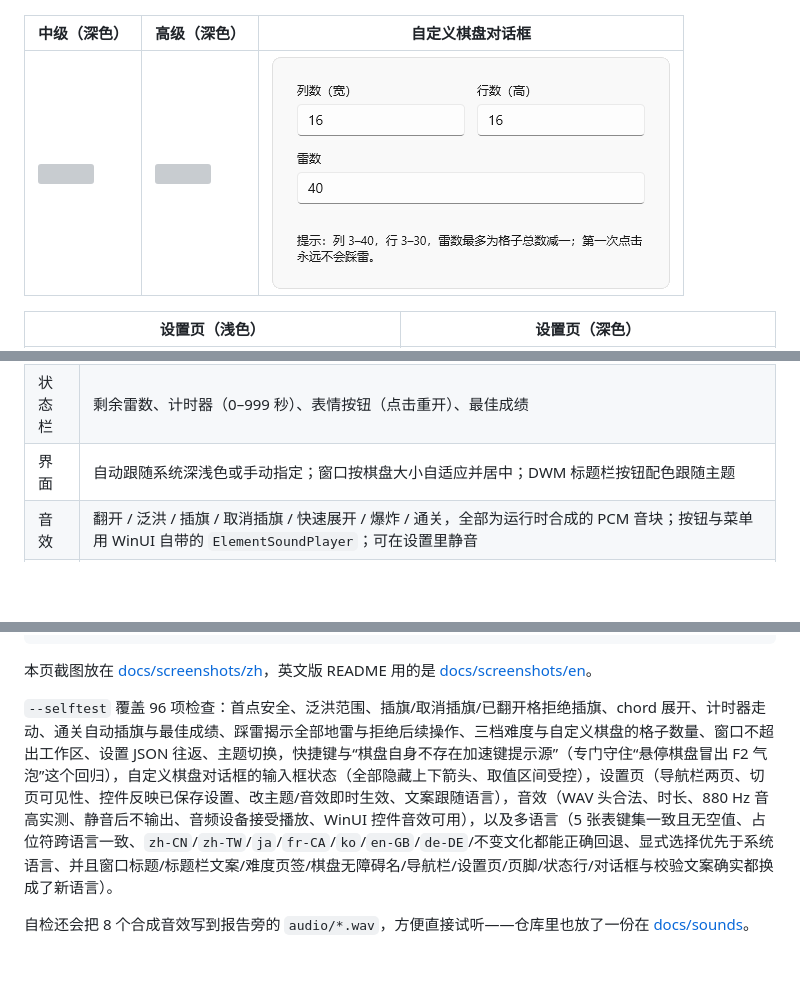
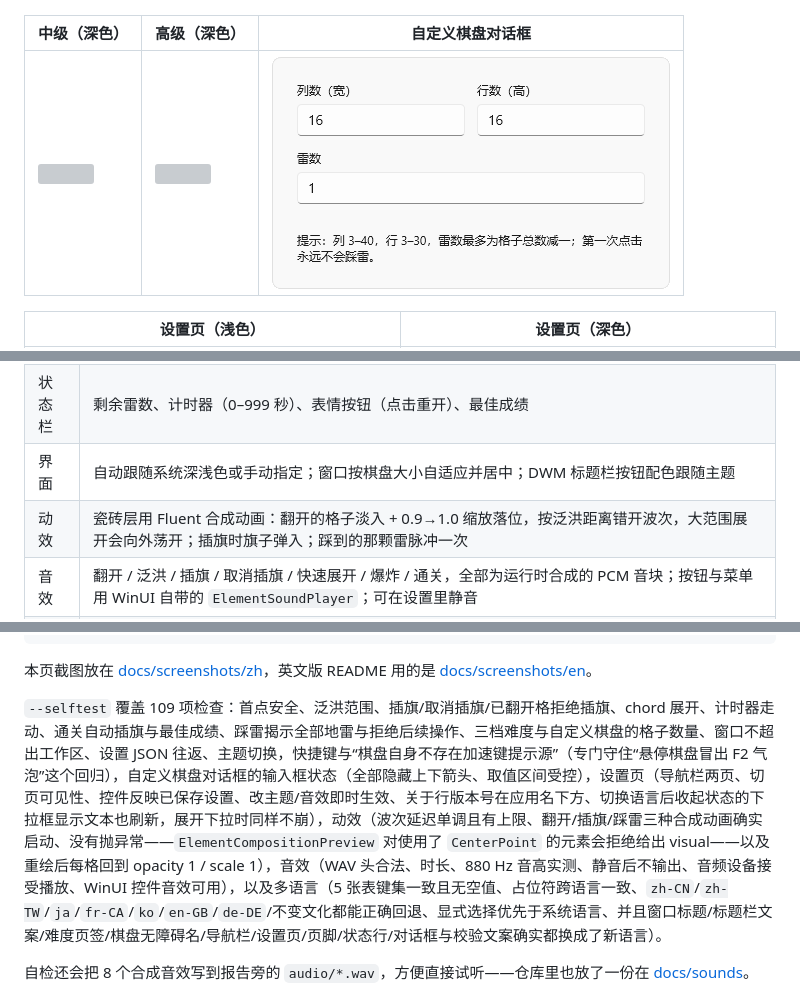
Before and after one commit to Churroser/winmine, a Markdown page: README.zh-CN.md, 3 parts joined by grey strips. Drawn GitHub-style; pictures changed too: docs/screenshots/zh/08-custom-dialog-light.png; blank space fills up the shorter version; grey boxes are pictures that could not be loaded.

```diff
--- a/README.zh-CN.md
+++ b/README.zh-CN.md
@@ -90,6 +90,7 @@ signtool sign /fd SHA256 /tr http://timestamp.acs.microsoft.com /td SHA256 `
 | 难度 | 初级 9×9/10 雷、中级 16×16/40 雷、高级 16×30/99 雷、自定义（列 3–40，行 3–30；输入框无上下箭头，直接键入数字，取值自动夹紧） |
 | 状态栏 | 剩余雷数、计时器（0–999 秒）、表情按钮（点击重开）、最佳成绩 |
 | 界面 | 自动跟随系统深浅色或手动指定；窗口按棋盘大小自适应并居中；DWM 标题栏按钮配色跟随主题 |
+| 动效 | 瓷砖层用 Fluent 合成动画：翻开的格子淡入 + 0.9→1.0 缩放落位，按泛洪距离错开波次，大范围展开会向外荡开；插旗时旗子弹入；踩到的那颗雷脉冲一次 |
 | 音效 | 翻开 / 泛洪 / 插旗 / 取消插旗 / 快速展开 / 爆炸 / 通关，全部为运行时合成的 PCM 音块；按钮与菜单用 WinUI 自带的 `ElementSoundPlayer`；可在设置里静音 |
 | 设置 | 真正的设置页：左侧 `NavigationView` 窄栏（游戏 / 设置）切换，页内用 Windows 11 设置风格的 `SettingsCard` 分组——主题、音效、语言、最佳成绩、关于（版本号 + 仓库链接）；`Esc` 返回棋盘 |
 | 多语言 | 简体中文、English、日本語、Français、한국어 —— 启动时按 Windows 显示语言自动选择，也可在“设置 → 语言”里固定；选择会持久化，窗口标题一并切换 |
@@ -167,7 +169,7 @@ src/WinMine/bin/x64/Debug/net10.0-windows10.0.26100.0/win-x64/WinMine.exe --capt
 
 本页截图放在 [docs/screenshots/zh](docs/screenshots/zh)，英文版 README 用的是 [docs/screenshots/en](docs/screenshots/en)。
 
-`--selftest` 覆盖 96 项检查：首点安全、泛洪范围、插旗/取消插旗/已翻开格拒绝插旗、chord 展开、计时器走动、通关自动插旗与最佳成绩、踩雷揭示全部地雷与拒绝后续操作、三档难度与自定义棋盘的格子数量、窗口不超出工作区、设置 JSON 往返、主题切换，快捷键与“棋盘自身不存在加速键提示源”（专门守住“悬停棋盘冒出 F2 气泡”这个回归），自定义棋盘对话框的输入框状态（全部隐藏上下箭头、取值区间受控），设置页（导航栏两页、切页可见性、控件反映已保存设置、改主题/音效即时生效、文案跟随语言），音效（WAV 头合法、时长、880 Hz 音高实测、静音后不输出、音频设备接受播放、WinUI 控件音效可用），以及多语言（5 张表键集一致且无空值、占位符跨语言一致、`zh-CN`/`zh-TW`/`ja`/`fr-CA`/`ko`/`en-GB`/`de-DE`/不变文化都能正确回退、显式选择优先于系统语言、并且窗口标题/标题栏文案/难度页签/棋盘无障碍名/导航栏/设置页/页脚/状态行/对话框与校验文案确实都换成了新语言）。
+`--selftest` 覆盖 109 项检查：首点安全、泛洪范围、插旗/取消插旗/已翻开格拒绝插旗、chord 展开、计时器走动、通关自动插旗与最佳成绩、踩雷揭示全部地雷与拒绝后续操作、三档难度与自定义棋盘的格子数量、窗口不超出工作区、设置 JSON 往返、主题切换，快捷键与“棋盘自身不存在加速键提示源”（专门守住“悬停棋盘冒出 F2 气泡”这个回归），自定义棋盘对话框的输入框状态（全部隐藏上下箭头、取值区间受控），设置页（导航栏两页、切页可见性、控件反映已保存设置、改主题/音效即时生效、关于行版本号在应用名下方、切换语言后收起状态的下拉框显示文本也刷新，展开下拉时同样不崩），动效（波次延迟单调且有上限、翻开/插旗/踩雷三种合成动画确实启动、没有抛异常——`ElementCompositionPreview` 对使用了 `CenterPoint` 的元素会拒绝给出 visual——以及重绘后每格回到 opacity 1 / scale 1），音效（WAV 头合法、时长、880 Hz 音高实测、静音后不输出、音频设备接受播放、WinUI 控件音效可用），以及多语言（5 张表键集一致且无空值、占位符跨语言一致、`zh-CN`/`zh-TW`/`ja`/`fr-CA`/`ko`/`en-GB`/`de-DE`/不变文化都能正确回退、显式选择优先于系统语言、并且窗口标题/标题栏文案/难度页签/棋盘无障碍名/导航栏/设置页/页脚/状态行/对话框与校验文案确实都换成了新语言）。
 
 自检还会把 8 个合成音效写到报告旁的 `audio/*.wav`，方便直接试听——仓库里也放了一份在 [docs/sounds](docs/sounds)。
 
```
Also changed, not shown: other parts of README.zh-CN.md (+2 -0 lines), README.md (+4 -1 lines), docs/screenshots/en/08-custom-dialog-light.png, docs/screenshots/zh/13-settings-light.png, docs/screenshots/zh/14-settings-dark.png, 4 other files.
